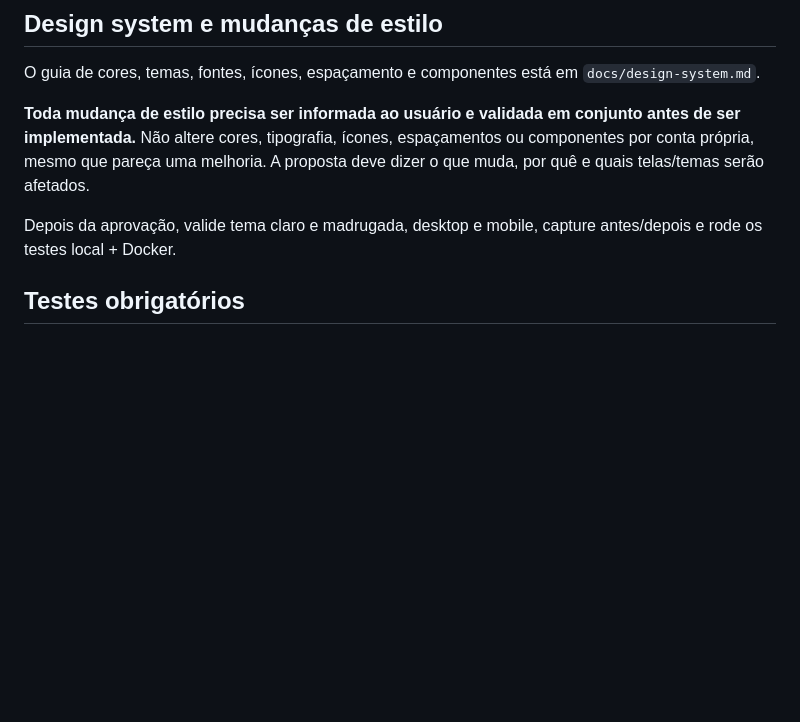
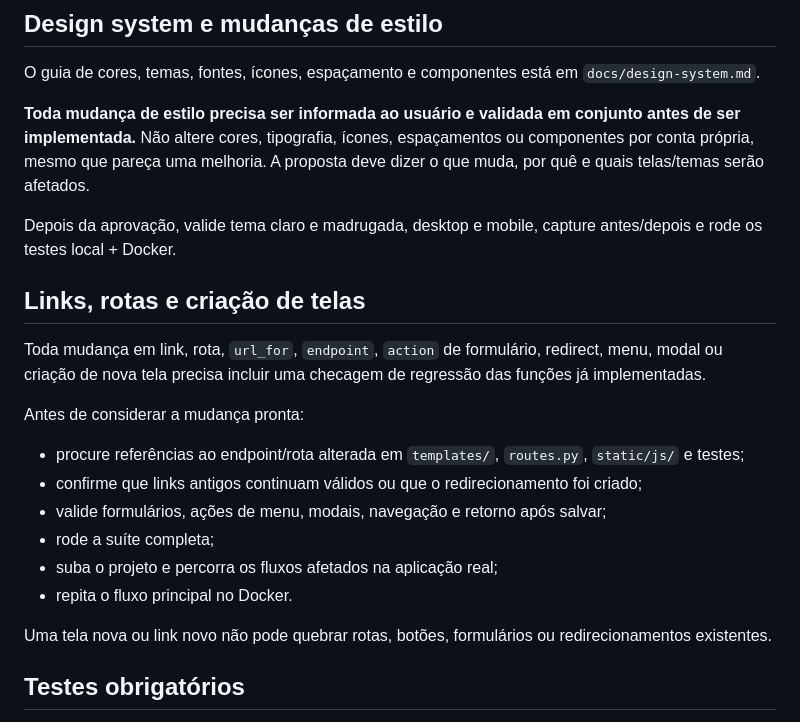
Before and after one commit to leobarros/leobooks, a Markdown page: AGENTS.md, the part around the change. Drawn GitHub-style; blank space fills up the shorter version.

```diff
--- a/AGENTS.md
+++ b/AGENTS.md
@@ -23,6 +23,26 @@ A proposta deve dizer o que muda, por quê e quais telas/temas serão afetados.
 
 Depois da aprovação, valide tema claro e madrugada, desktop e mobile, capture
 antes/depois e rode os testes local + Docker.
+
+## Links, rotas e criação de telas
+
+Toda mudança em link, rota, `url_for`, `endpoint`, `action` de formulário,
+redirect, menu, modal ou criação de nova tela precisa incluir uma checagem de
+regressão das funções já implementadas.
+
+Antes de considerar a mudança pronta:
+
+- procure referências ao endpoint/rota alterada em `templates/`, `routes.py`,
+  `static/js/` e testes;
+- confirme que links antigos continuam válidos ou que o redirecionamento foi
+  criado;
+- valide formulários, ações de menu, modais, navegação e retorno após salvar;
+- rode a suíte completa;
+- suba o projeto e percorra os fluxos afetados na aplicação real;
+- repita o fluxo principal no Docker.
+
+Uma tela nova ou link novo não pode quebrar rotas, botões, formulários ou
+redirecionamentos existentes.
 
 ## Testes obrigatórios
 
```
Also changed, not shown: .github/copilot-instructions.md (+20 -0 lines), README.md (+4 -0 lines).
